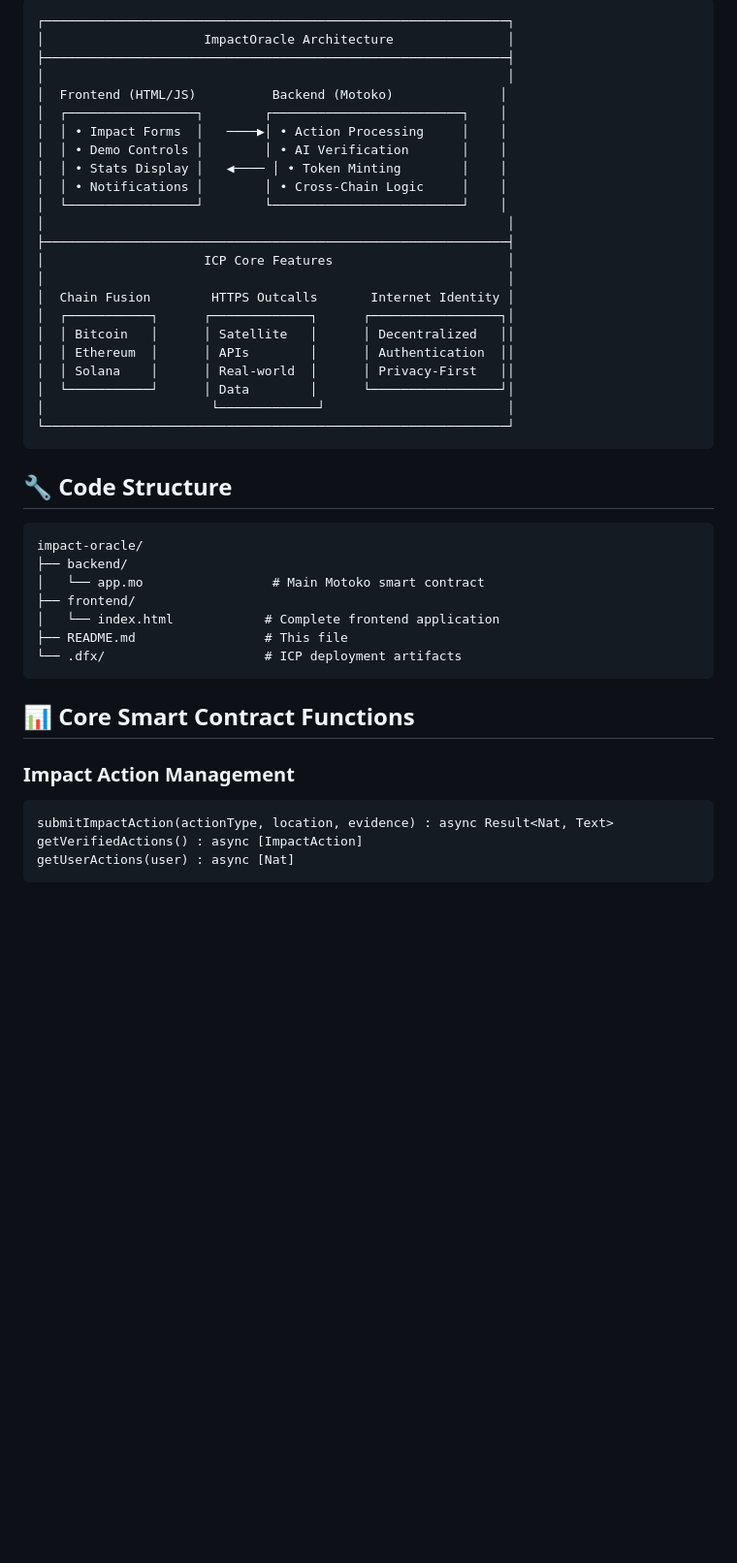
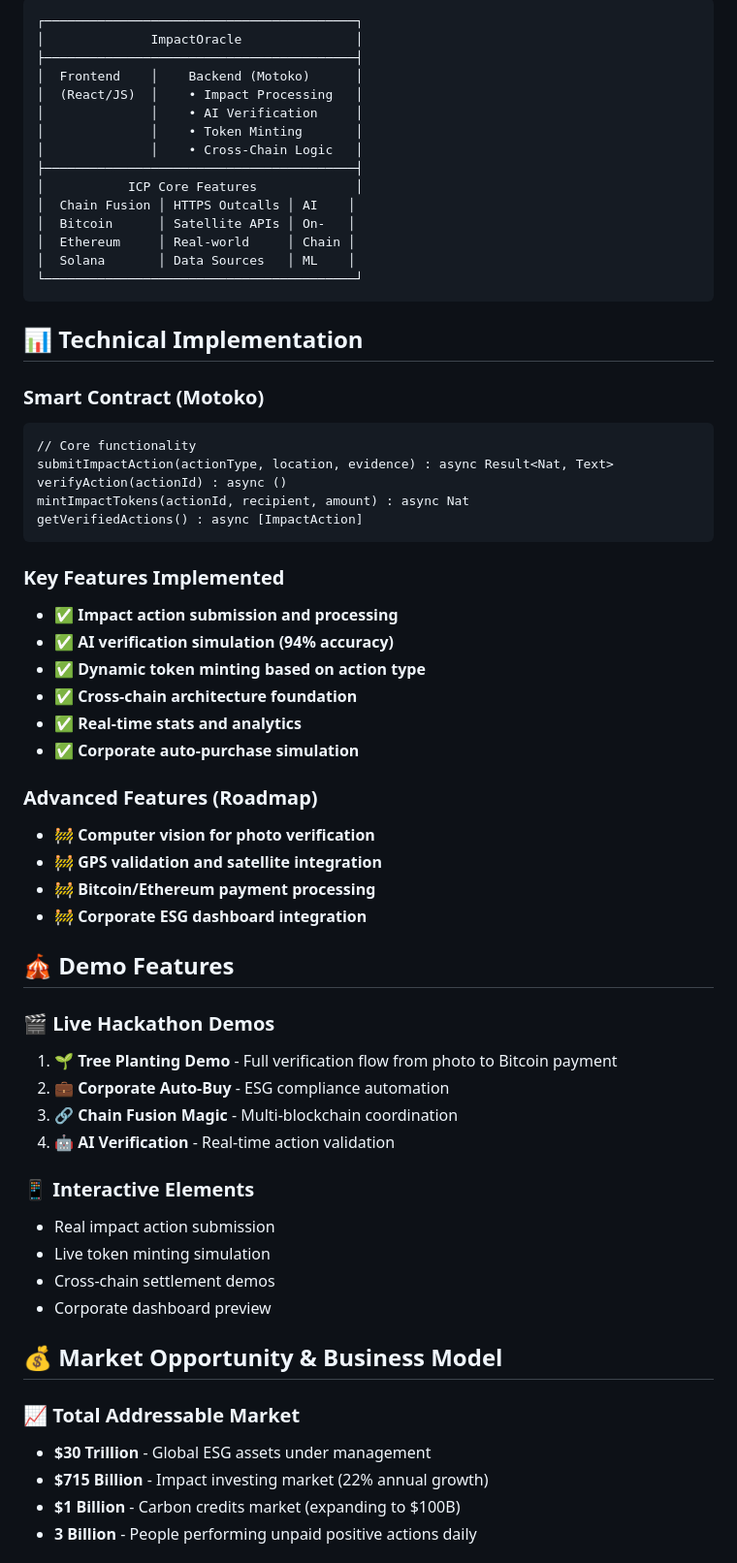
Before and after one commit to kptoo/ImpactOracle, a Markdown page: README.md, the part around one of its changes. Shown at 97% size. Rendered like a GitHub page; blank space fills up the shorter version.

````diff
--- a/README.md
+++ b/README.md
@@ -57,45 +57,65 @@ ImpactOracle creates the first tokenized real-world asset class based on verifie
 ```
-┌─────────────────────────────────────────────────────────────┐
-│                     ImpactOracle Architecture               │
-├─────────────────────────────────────────────────────────────┤
-│                                                             │
-│  Frontend (HTML/JS)          Backend (Motoko)              │
-│  ┌─────────────────┐        ┌─────────────────────────┐    │
-│  │ • Impact Forms  │   ────▶│ • Action Processing     │    │
-│  │ • Demo Controls │        │ • AI Verification       │    │
-│  │ • Stats Display │   ◀──── │ • Token Minting        │    │
-│  │ • Notifications │        │ • Cross-Chain Logic     │    │
-│  └─────────────────┘        └─────────────────────────┘    │
-│                                                             │
-├─────────────────────────────────────────────────────────────┤
-│                     ICP Core Features                       │
-│                                                             │
-│  Chain Fusion        HTTPS Outcalls       Internet Identity │
-│  ┌───────────┐      ┌─────────────┐      ┌─────────────────┐│
-│  │ Bitcoin   │      │ Satellite   │      │ Decentralized   ││
-│  │ Ethereum  │      │ APIs        │      │ Authentication  ││
-│  │ Solana    │      │ Real-world  │      │ Privacy-First   ││
-│  └───────────┘      │ Data        │      └─────────────────┘│
-│                      └─────────────┘                        │
-└─────────────────────────────────────────────────────────────┘
+┌─────────────────────────────────────────┐
+│              ImpactOracle               │
+├─────────────────────────────────────────┤
+│  Frontend    │    Backend (Motoko)      │
+│  (React/JS)  │    • Impact Processing   │
+│              │    • AI Verification     │
+│              │    • Token Minting       │
+│              │    • Cross-Chain Logic   │
+├─────────────────────────────────────────┤
+│           ICP Core Features             │
+│  Chain Fusion │ HTTPS Outcalls │ AI    │
+│  Bitcoin      │ Satellite APIs │ On-   │
+│  Ethereum     │ Real-world     │ Chain │
+│  Solana       │ Data Sources   │ ML    │
+└─────────────────────────────────────────┘
 ```
 
-## 🔧 Code Structure
+## 📊 Technical Implementation
 
-```
-impact-oracle/
-├── backend/
-│   └── app.mo                 # Main Motoko smart contract
-├── frontend/
-│   └── index.html            # Complete frontend application
-├── README.md                 # This file
-└── .dfx/                     # ICP deployment artifacts
+### **Smart Contract (Motoko)**
+```motoko
+// Core functionality
+submitImpactAction(actionType, location, evidence) : async Result<Nat, Text>
+verifyAction(actionId) : async ()
+mintImpactTokens(actionId, recipient, amount) : async Nat
+getVerifiedActions() : async [ImpactAction]
 ```
 
-## 📊 Core Smart Contract Functions
+### **Key Features Implemented**
+- ✅ **Impact action submission and processing**
+- ✅ **AI verification simulation (94% accuracy)**
+- ✅ **Dynamic token minting based on action type**
+- ✅ **Cross-chain architecture foundation**
+- ✅ **Real-time stats and analytics**
+- ✅ **Corporate auto-purchase simulation**
 
-### **Impact Action Management**
-```motoko
-submitImpactAction(actionType, location, evidence) : async Result<Nat, Text>
-getVerifiedActions() : async [ImpactAction]
-getUserActions(user) : async [Nat]
+### **Advanced Features (Roadmap)**
+- 🚧 **Computer vision for photo verification**
+- 🚧 **GPS validation and satellite integration**
+- 🚧 **Bitcoin/Ethereum payment processing**
+- 🚧 **Corporate ESG dashboard integration**
+
+## 🎪 Demo Features
+
+### **🎬 Live Hackathon Demos**
+1. **🌱 Tree Planting Demo** - Full verification flow from photo to Bitcoin payment
+2. **💼 Corporate Auto-Buy** - ESG compliance automation
+3. **🔗 Chain Fusion Magic** - Multi-blockchain coordination
+4. **🤖 AI Verification** - Real-time action validation
+
+### **📱 Interactive Elements**
+- Real impact action submission
+- Live token minting simulation
+- Cross-chain settlement demos
+- Corporate dashboard preview
+
+## 💰 Market Opportunity & Business Model
+
+### **📈 Total Addressable Market**
+- **$30 Trillion** - Global ESG assets under management
+- **$715 Billion** - Impact investing market (22% annual growth)
+- **$1 Billion** - Carbon credits market (expanding to $100B)
+- **3 Billion** - People performing unpaid positive actions daily
+
````
Also changed, not shown: other parts of README.md (+139 -140 lines).
